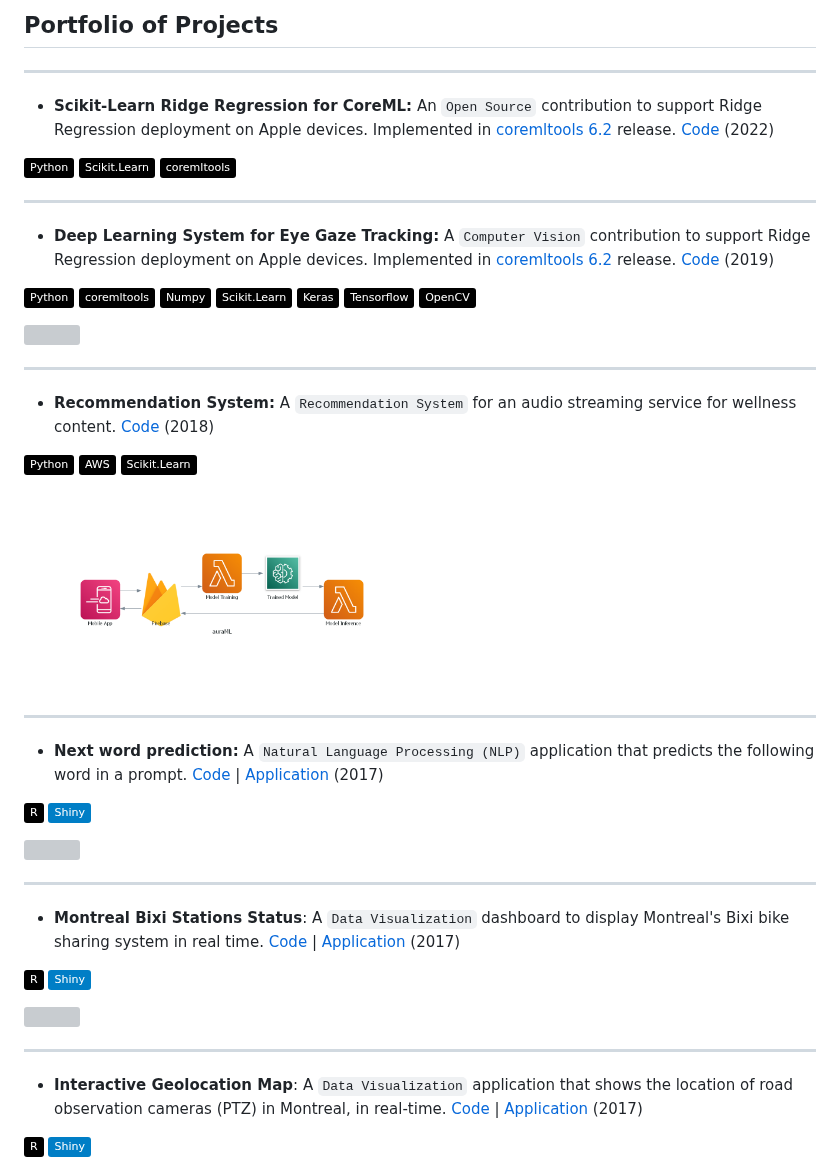
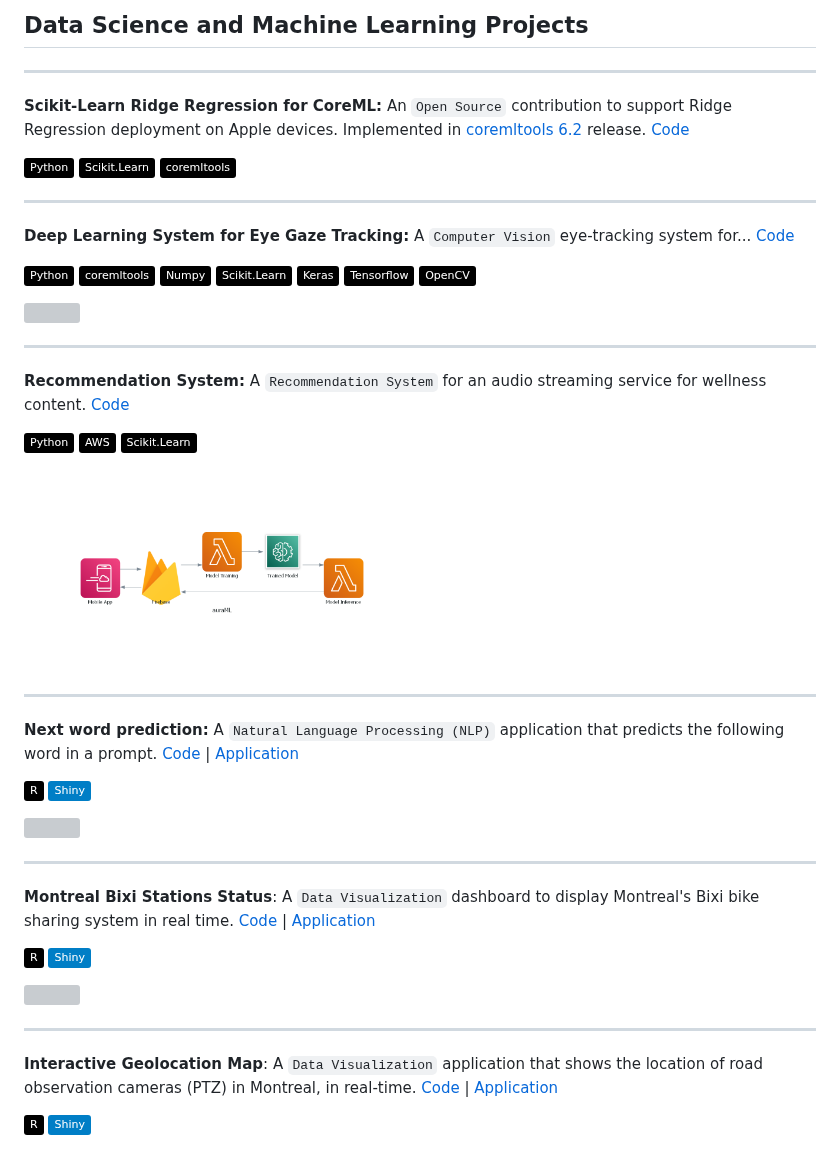
Before and after one commit to danvargg/danvargg, a Markdown page: docs/projects/README.md, the part around one of its changes. Rendered like a GitHub page; badges without logos; grey boxes are pictures that could not be loaded.

```diff
--- a/docs/projects/README.md
+++ b/docs/projects/README.md
@@ -1,8 +1,8 @@
-## Portfolio of Projects
+## Data Science and Machine Learning Projects
 
 ---
 
-- **Scikit-Learn Ridge Regression for CoreML:** An `Open Source` contribution to support Ridge Regression deployment on Apple devices. Implemented in [coremltools 6.2](https://github.com/apple/coremltools/releases/tag/6.2) release. [Code](https://github.com/apple/coremltools/pull/1707) (2022)
+**Scikit-Learn Ridge Regression for CoreML:** An `Open Source` contribution to support Ridge Regression deployment on Apple devices. Implemented in [coremltools 6.2](https://github.com/apple/coremltools/releases/tag/6.2) release. [Code](https://github.com/apple/coremltools/pull/1707)
 
 ![Python](https://img.shields.io/badge/-Python-000000?style=flat&logo=Python)
 ![Scikit-Learn](https://img.shields.io/badge/-Scikit.Learn-000000?style=flat&logo=Scikit-Learn)
@@ -10,7 +10,7 @@
 
 ---
 
-- **Deep Learning System for Eye Gaze Tracking:** A `Computer Vision` contribution to support Ridge Regression deployment on Apple devices. Implemented in [coremltools 6.2](https://github.com/apple/coremltools/releases/tag/6.2) release. [Code]() (2019)
+**Deep Learning System for Eye Gaze Tracking:** A `Computer Vision` eye-tracking system for... [Code]()
 
 ![Python](https://img.shields.io/badge/-Python-000000?style=flat&logo=Python)
 ![coremltools](https://img.shields.io/badge/-coremltools-000000?style=flat&logo=Coremltools)
@@ -24,7 +24,7 @@
 
 ---
 
-- **Recommendation System:** A `Recommendation System` for an audio streaming service for wellness content. [Code](https://github.com/danvargg/danvargg/blob/main/docs/projects/auraML/README.md) (2018)
+**Recommendation System:** A `Recommendation System` for an audio streaming service for wellness content. [Code](https://github.com/danvargg/danvargg/blob/main/docs/projects/auraML/README.md)
 
 ![Python](https://img.shields.io/badge/-Python-000000?style=flat&logo=Python)
 ![AWS](https://img.shields.io/badge/-AWS-000000?style=flat&logo=amazonaws)
@@ -34,8 +34,8 @@
 
 ---
 
-- **Next word prediction:** A `Natural Language Processing (NLP)` application that predicts the following word in a
-prompt. [Code](https://github.com/danvargg/r-next-word) | [Application](https://danvargg.shinyapps.io/shiny/) (2017)
+**Next word prediction:** A `Natural Language Processing (NLP)` application that predicts the following word in a
+prompt. [Code](https://github.com/danvargg/r-next-word) | [Application](https://danvargg.shinyapps.io/shiny/)
 
 ![R](https://img.shields.io/badge/-R-000000?style=flat&logo=R)
 ![Shiny](
@@ -46,7 +46,7 @@ https://img.shields.io/badge/Shiny-blue?style=flat&labelColor=white&logo=RStudio
 
 ---
 
-- **Montreal Bixi Stations Status**: A `Data Visualization` dashboard to display Montreal's Bixi bike sharing system in real time. [Code](https://github.com/danvargg/r-bixi-mtl) | [Application](https://danvargg.shinyapps.io/bixi/) (2017)
+**Montreal Bixi Stations Status**: A `Data Visualization` dashboard to display Montreal's Bixi bike sharing system in real time. [Code](https://github.com/danvargg/r-bixi-mtl) | [Application](https://danvargg.shinyapps.io/bixi/)
 
 ![R](https://img.shields.io/badge/-R-000000?style=flat&logo=R)
 ![Shiny](
@@ -57,8 +57,8 @@ https://img.shields.io/badge/Shiny-blue?style=flat&labelColor=white&logo=RStudio
 
 ---
 
-- **Interactive Geolocation Map**: A `Data Visualization` application that shows the location of road observation
-cameras (PTZ) in Montreal, in real-time. [Code](https://github.com/danvargg/danvargg/blob/main/docs/projects/mtl_geo/mtl_cameras.Rmd) | [Application](https://rpubs.com/danvargg/geomap) (2017)
+**Interactive Geolocation Map**: A `Data Visualization` application that shows the location of road observation
+cameras (PTZ) in Montreal, in real-time. [Code](https://github.com/danvargg/danvargg/blob/main/docs/projects/mtl_geo/mtl_cameras.Rmd) | [Application](https://rpubs.com/danvargg/geomap)
 
 ![R](https://img.shields.io/badge/-R-000000?style=flat&logo=R)
 ![Shiny](
```
Also changed, not shown: other parts of docs/projects/README.md (+43 -22 lines), 1 other file.
